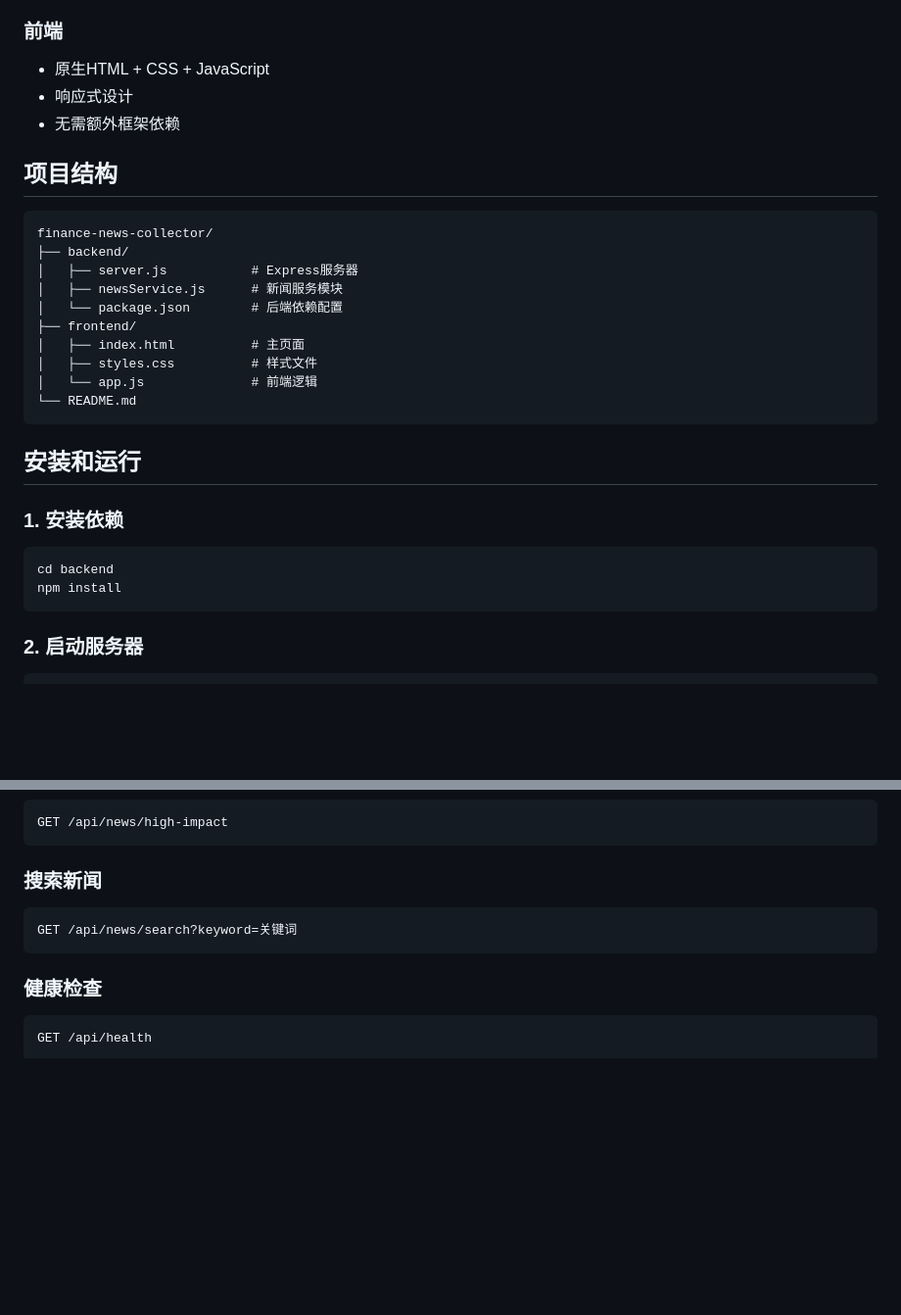
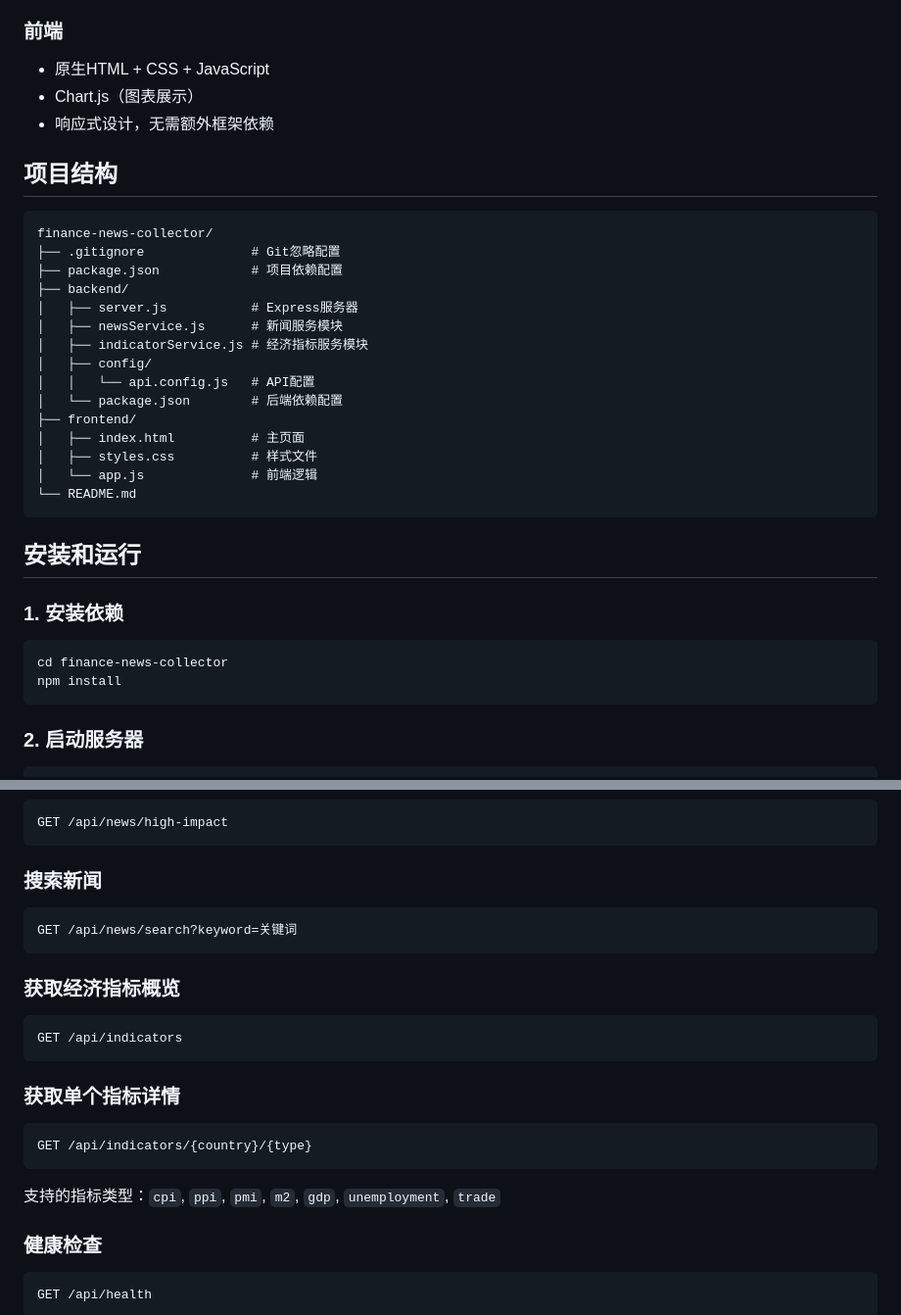
Before and after one commit to fzqfzqfzq/finance-news-collector, a Markdown page: README.md, 2 parts joined by grey strips. Shown at 98% size. Rendered like a GitHub page; blank space fills up the shorter version.

````diff
--- a/README.md
+++ b/README.md
@@ -19,16 +20,21 @@
 
 ### 前端
 - 原生HTML + CSS + JavaScript
-- 响应式设计
-- 无需额外框架依赖
+- Chart.js（图表展示）
+- 响应式设计，无需额外框架依赖
 
 ## 项目结构
 
 ```
 finance-news-collector/
+├── .gitignore              # Git忽略配置
+├── package.json            # 项目依赖配置
 ├── backend/
 │   ├── server.js           # Express服务器
 │   ├── newsService.js      # 新闻服务模块
+│   ├── indicatorService.js # 经济指标服务模块
+│   ├── config/
+│   │   └── api.config.js   # API配置
 │   └── package.json        # 后端依赖配置
 ├── frontend/
 │   ├── index.html          # 主页面
@@ -42,7 +48,7 @@ finance-news-collector/
 ### 1. 安装依赖
 
 ```bash
-cd backend
+cd finance-news-collector
 npm install
 ```
 
@@ -75,6 +81,17 @@ GET /api/news/high-impact
 GET /api/news/search?keyword=关键词
 ```
 
+### 获取经济指标概览
+```
+GET /api/indicators
+```
+
+### 获取单个指标详情
+```
+GET /api/indicators/{country}/{type}
+```
+支持的指标类型：`cpi`, `ppi`, `pmi`, `m2`, `gdp`, `unemployment`, `trade`
+
 ### 健康检查
 ```
 GET /api/health
````
Also changed, not shown: other parts of README.md (+14 -39 lines).
